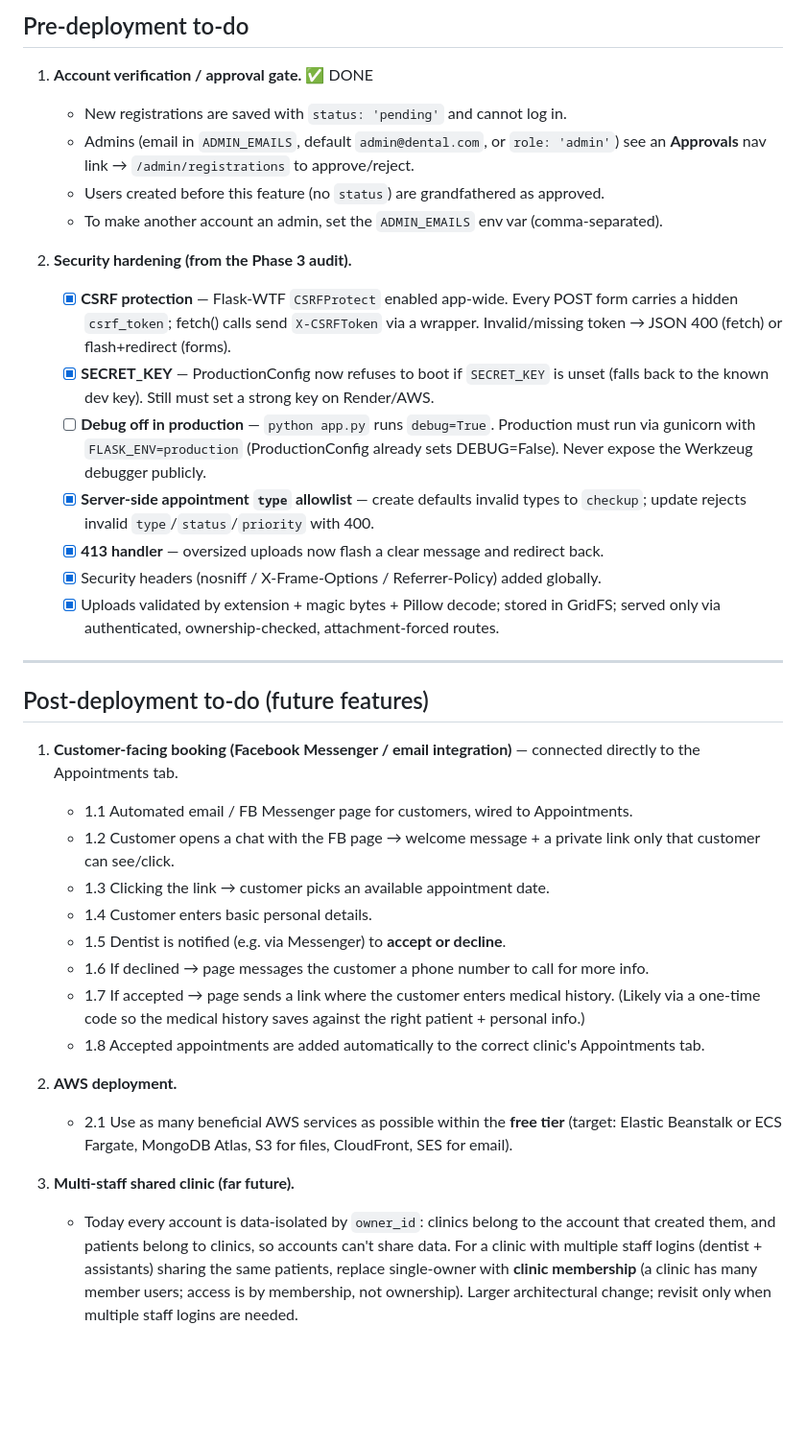
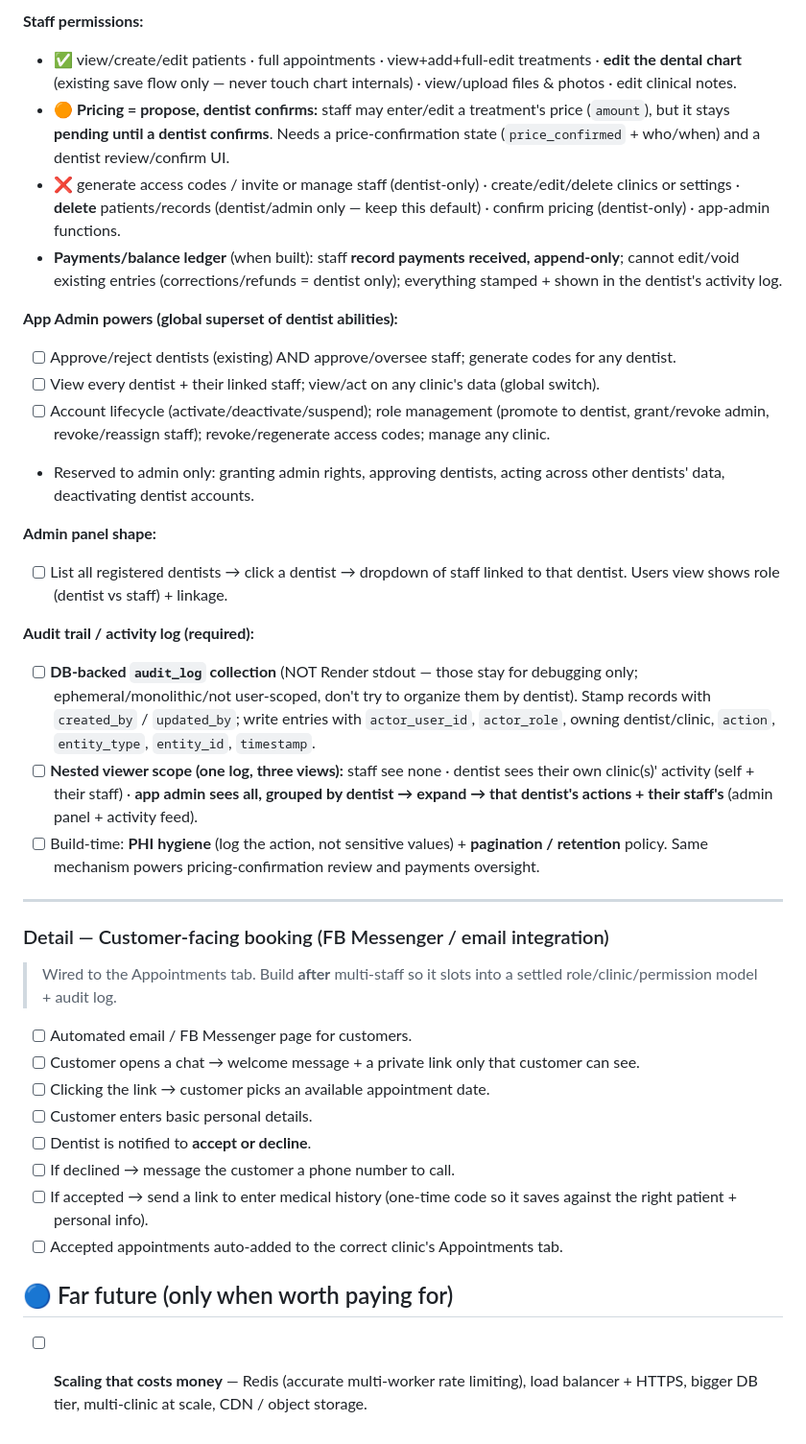
Before and after one commit to jaspherramos98/MyDentalPortal, a Markdown page: TODO.md, the part around one of its changes. Shown at 96% size. Drawn GitHub-style; blank space fills up the shorter version.

```diff
--- a/TODO.md
+++ b/TODO.md
@@ -72,55 +67,58 @@ Still owed (need the live host / your action):
 
-## Pre-deployment to-do
-1. **Account verification / approval gate.** ✅ DONE
-   - New registrations are saved with `status: 'pending'` and cannot log in.
-   - Admins (email in `ADMIN_EMAILS`, default `admin@dental.com`, or `role: 'admin'`)
-     see an **Approvals** nav link → `/admin/registrations` to approve/reject.
-   - Users created before this feature (no `status`) are grandfathered as approved.
-   - To make another account an admin, set the `ADMIN_EMAILS` env var (comma-separated).
+**Staff permissions:**
+- ✅ view/create/edit patients · full appointments · view+add+full-edit treatments ·
+  **edit the dental chart** (existing save flow only — never touch chart internals) ·
+  view/upload files & photos · edit clinical notes.
+- 🟠 **Pricing = propose, dentist confirms:** staff may enter/edit a treatment's price
+  (`amount`), but it stays **pending until a dentist confirms**. Needs a price-confirmation
+  state (`price_confirmed` + who/when) and a dentist review/confirm UI.
+- ❌ generate access codes / invite or manage staff (dentist-only) · create/edit/delete clinics
+  or settings · **delete** patients/records (dentist/admin only — keep this default) ·
+  confirm pricing (dentist-only) · app-admin functions.
+- **Payments/balance ledger** (when built): staff **record payments received, append-only**;
+  cannot edit/void existing entries (corrections/refunds = dentist only); everything stamped +
+  shown in the dentist's activity log.
 
-2. **Security hardening (from the Phase 3 audit).**
-   - [x] **CSRF protection** — Flask-WTF `CSRFProtect` enabled app-wide. Every POST form
-         carries a hidden `csrf_token`; fetch() calls send `X-CSRFToken` via a wrapper.
-         Invalid/missing token → JSON 400 (fetch) or flash+redirect (forms).
-   - [x] **SECRET_KEY** — ProductionConfig now refuses to boot if `SECRET_KEY` is unset
-         (falls back to the known dev key). Still must set a strong key on Render/AWS.
-   - [ ] **Debug off in production** — `python app.py` runs `debug=True`. Production must
-         run via gunicorn with `FLASK_ENV=production` (ProductionConfig already sets DEBUG=False).
-         Never expose the Werkzeug debugger publicly.
-   - [x] **Server-side appointment `type` allowlist** — create defaults invalid types to
-         `checkup`; update rejects invalid `type`/`status`/`priority` with 400.
-   - [x] **413 handler** — oversized uploads now flash a clear message and redirect back.
-   - [x] Security headers (nosniff / X-Frame-Options / Referrer-Policy) added globally.
-   - [x] Uploads validated by extension + magic bytes + Pillow decode; stored in GridFS;
-         served only via authenticated, ownership-checked, attachment-forced routes.
+**App Admin powers (global superset of dentist abilities):**
+- [ ] Approve/reject dentists (existing) AND approve/oversee staff; generate codes for any dentist.
+- [ ] View every dentist + their linked staff; view/act on any clinic's data (global switch).
+- [ ] Account lifecycle (activate/deactivate/suspend); role management (promote to dentist,
+      grant/revoke admin, revoke/reassign staff); revoke/regenerate access codes; manage any clinic.
+- Reserved to admin only: granting admin rights, approving dentists, acting across other
+  dentists' data, deactivating dentist accounts.
+
+**Admin panel shape:**
+- [ ] List all registered dentists → click a dentist → dropdown of staff linked to that dentist.
+      Users view shows role (dentist vs staff) + linkage.
+
+**Audit trail / activity log (required):**
+- [ ] **DB-backed `audit_log` collection** (NOT Render stdout — those stay for debugging only;
+      ephemeral/monolithic/not user-scoped, don't try to organize them by dentist). Stamp records
+      with `created_by` / `updated_by`; write entries with `actor_user_id`, `actor_role`, owning
+      dentist/clinic, `action`, `entity_type`, `entity_id`, `timestamp`.
+- [ ] **Nested viewer scope (one log, three views):** staff see none · dentist sees their own
+      clinic(s)' activity (self + their staff) · **app admin sees all, grouped by dentist →
+      expand → that dentist's actions + their staff's** (admin panel + activity feed).
+- [ ] Build-time: **PHI hygiene** (log the action, not sensitive values) + **pagination /
+      retention** policy. Same mechanism powers pricing-confirmation review and payments oversight.
 
 ---
 
-## Post-deployment to-do (future features)
-1. **Customer-facing booking (Facebook Messenger / email integration)** — connected
-   directly to the Appointments tab.
-   - 1.1 Automated email / FB Messenger page for customers, wired to Appointments.
-   - 1.2 Customer opens a chat with the FB page → welcome message + a private link
-         only that customer can see/click.
-   - 1.3 Clicking the link → customer picks an available appointment date.
-   - 1.4 Customer enters basic personal details.
-   - 1.5 Dentist is notified (e.g. via Messenger) to **accept or decline**.
-   - 1.6 If declined → page messages the customer a phone number to call for more info.
-   - 1.7 If accepted → page sends a link where the customer enters medical history.
-         (Likely via a one-time code so the medical history saves against the right
-          patient + personal info.)
-   - 1.8 Accepted appointments are added automatically to the correct clinic's
-         Appointments tab.
+### Detail — Customer-facing booking (FB Messenger / email integration)
 
-2. **AWS deployment.**
-   - 2.1 Use as many beneficial AWS services as possible within the **free tier**
-         (target: Elastic Beanstalk or ECS Fargate, MongoDB Atlas, S3 for files,
-          CloudFront, SES for email).
+> Wired to the Appointments tab. Build **after** multi-staff so it slots into a settled
+> role/clinic/permission model + audit log.
 
-3. **Multi-staff shared clinic (far future).**
-   - Today every account is data-isolated by `owner_id`: clinics belong to the
-     account that created them, and patients belong to clinics, so accounts can't
-     share data. For a clinic with multiple staff logins (dentist + assistants)
-     sharing the same patients, replace single-owner with **clinic membership**
-     (a clinic has many member users; access is by membership, not ownership).
-     Larger architectural change; revisit only when multiple staff logins are needed.
+- [ ] Automated email / FB Messenger page for customers.
+- [ ] Customer opens a chat → welcome message + a private link only that customer can see.
+- [ ] Clicking the link → customer picks an available appointment date.
+- [ ] Customer enters basic personal details.
+- [ ] Dentist is notified to **accept or decline**.
+- [ ] If declined → message the customer a phone number to call.
+- [ ] If accepted → send a link to enter medical history (one-time code so it saves
+      against the right patient + personal info).
+- [ ] Accepted appointments auto-added to the correct clinic's Appointments tab.
+
+## 🔵 Far future (only when worth paying for)
+- [ ] **Scaling that costs money** — Redis (accurate multi-worker rate limiting),
+      load balancer + HTTPS, bigger DB tier, multi-clinic at scale, CDN / object storage.
```
Also changed, not shown: other parts of TODO.md (+50 -55 lines), CLAUDE.md (+5 -1 lines).
